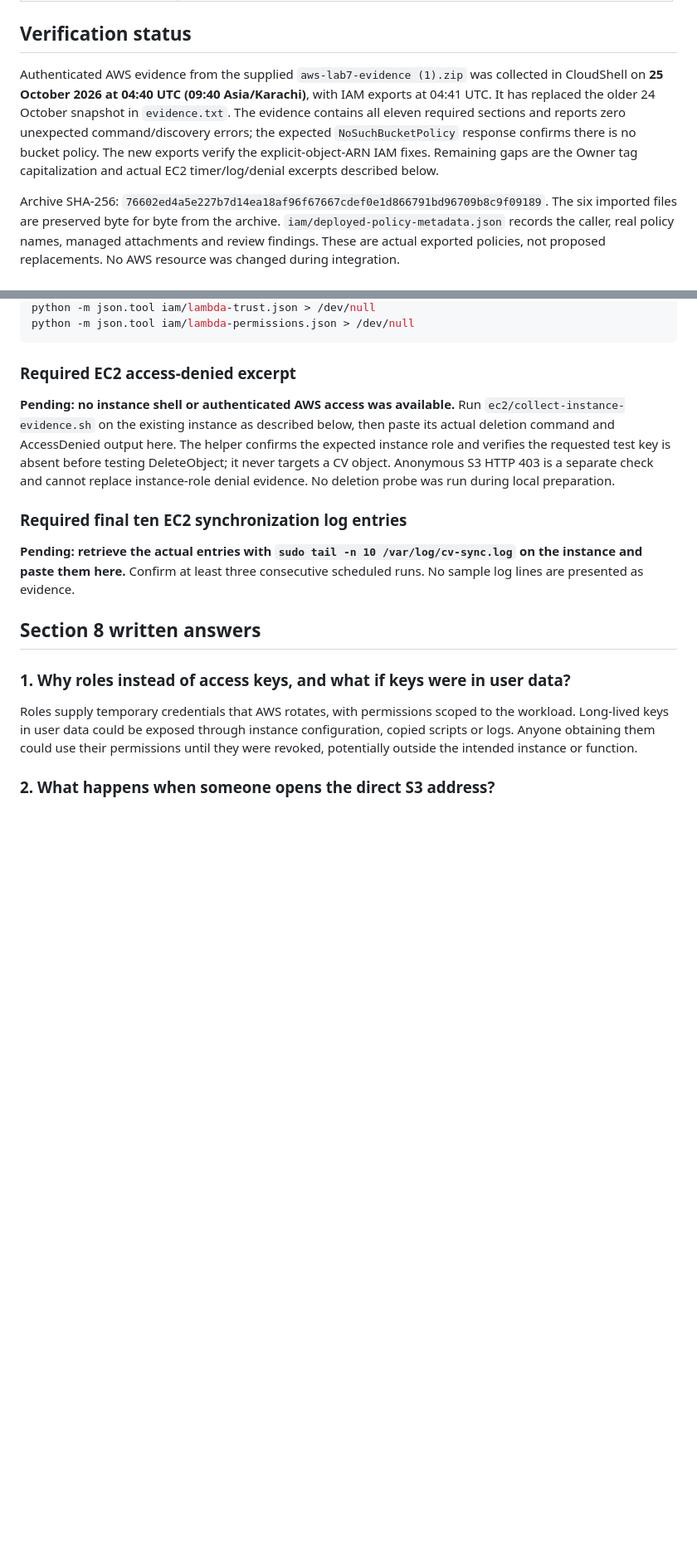
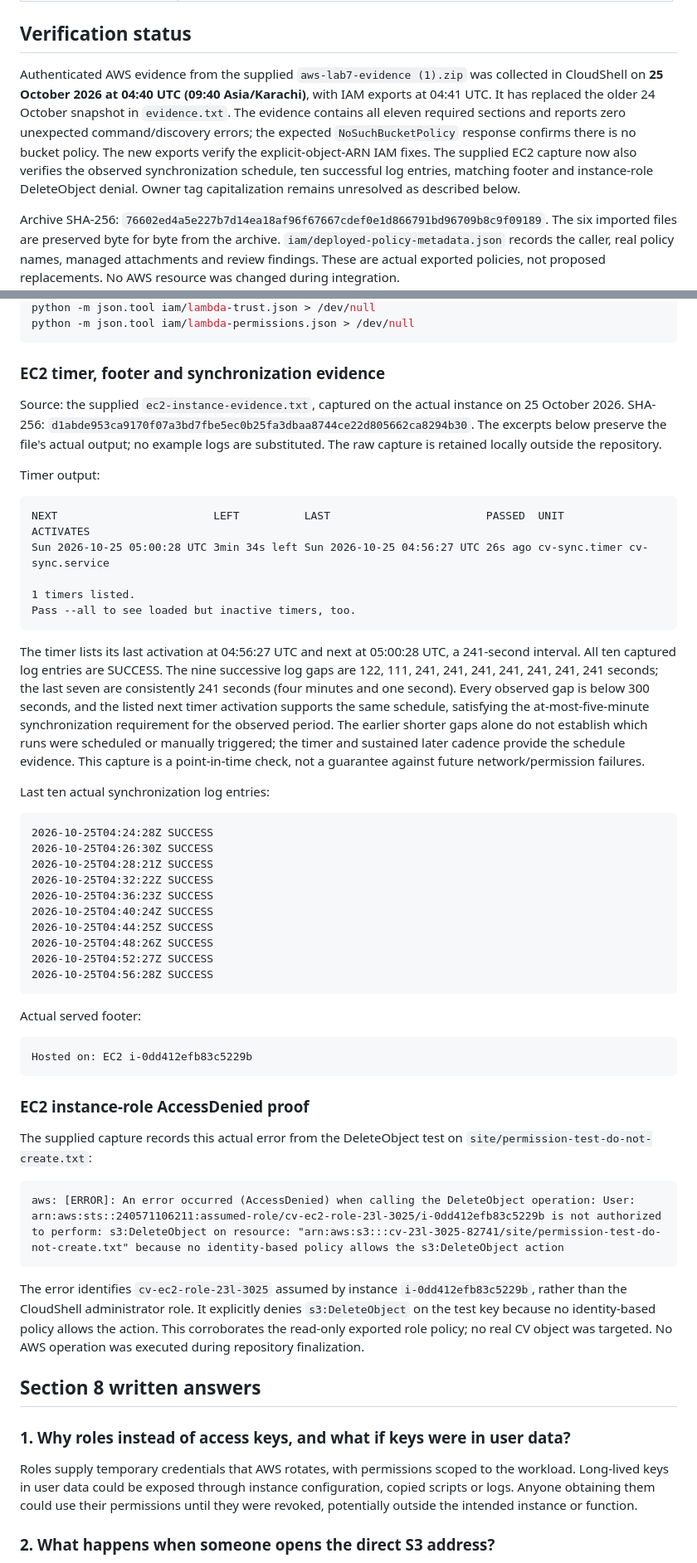
Before and after one commit to m-arslan009/Lab-7-CV-AWS-Hosting, a Markdown page: README.md, 2 parts joined by grey strips. Shown at 83% size. Drawn GitHub-style; blank space fills up the shorter version.

Commit message:
Document verified EC2 synchronization and IAM denial evidence

````diff
--- a/README.md
+++ b/README.md
@@ -18,7 +18,7 @@ This project hosts my CV through an EC2 web server and a Python Lambda Function
 
 ## Verification status
 
-Authenticated AWS evidence from the supplied `aws-lab7-evidence (1).zip` was collected in CloudShell on **25 October 2026 at 04:40 UTC (09:40 Asia/Karachi)**, with IAM exports at 04:41 UTC. It has replaced the older 24 October snapshot in `evidence.txt`. The evidence contains all eleven required sections and reports zero unexpected command/discovery errors; the expected `NoSuchBucketPolicy` response confirms there is no bucket policy. The new exports verify the explicit-object-ARN IAM fixes. Remaining gaps are the Owner tag capitalization and actual EC2 timer/log/denial excerpts described below.
+Authenticated AWS evidence from the supplied `aws-lab7-evidence (1).zip` was collected in CloudShell on **25 October 2026 at 04:40 UTC (09:40 Asia/Karachi)**, with IAM exports at 04:41 UTC. It has replaced the older 24 October snapshot in `evidence.txt`. The evidence contains all eleven required sections and reports zero unexpected command/discovery errors; the expected `NoSuchBucketPolicy` response confirms there is no bucket policy. The new exports verify the explicit-object-ARN IAM fixes. The supplied EC2 capture now also verifies the observed synchronization schedule, ten successful log entries, matching footer and instance-role DeleteObject denial. Owner tag capitalization remains unresolved as described below.
 
 Archive SHA-256: `76602ed4a5e227b7d14ea18af96f67667cdef0e1d866791bd96709b8c9f09189`. The six imported files are preserved byte for byte from the archive. `iam/deployed-policy-metadata.json` records the caller, real policy names, managed attachments and review findings. These are actual exported policies, not proposed replacements. No AWS resource was changed during integration.
 
@@ -168,13 +168,52 @@ python -m json.tool iam/lambda-trust.json > /dev/null
 python -m json.tool iam/lambda-permissions.json > /dev/null
 ```
 
-### Required EC2 access-denied excerpt
+### EC2 timer, footer and synchronization evidence
 
-**Pending: no instance shell or authenticated AWS access was available.** Run `ec2/collect-instance-evidence.sh` on the existing instance as described below, then paste its actual deletion command and AccessDenied output here. The helper confirms the expected instance role and verifies the requested test key is absent before testing DeleteObject; it never targets a CV object. Anonymous S3 HTTP 403 is a separate check and cannot replace instance-role denial evidence. No deletion probe was run during local preparation.
+Source: the supplied `ec2-instance-evidence.txt`, captured on the actual instance on 25 October 2026. SHA-256: `d1abde953ca9170f07a3bd7fbe5ec0b25fa3dbaa8744ce22d805662ca8294b30`. The excerpts below preserve the file's actual output; no example logs are substituted. The raw capture is retained locally outside the repository.
 
-### Required final ten EC2 synchronization log entries
+Timer output:
 
-**Pending: retrieve the actual entries with `sudo tail -n 10 /var/log/cv-sync.log` on the instance and paste them here.** Confirm at least three consecutive scheduled runs. No sample log lines are presented as evidence.
+```text
+NEXT                        LEFT          LAST                        PASSED  UNIT          ACTIVATES
+Sun 2026-10-25 05:00:28 UTC 3min 34s left Sun 2026-10-25 04:56:27 UTC 26s ago cv-sync.timer cv-sync.service
+
+1 timers listed.
+Pass --all to see loaded but inactive timers, too.
+```
+
+The timer lists its last activation at 04:56:27 UTC and next at 05:00:28 UTC, a 241-second interval. All ten captured log entries are SUCCESS. The nine successive log gaps are 122, 111, 241, 241, 241, 241, 241, 241, 241 seconds; the last seven are consistently 241 seconds (four minutes and one second). Every observed gap is below 300 seconds, and the listed next timer activation supports the same schedule, satisfying the at-most-five-minute synchronization requirement for the observed period. The earlier shorter gaps alone do not establish which runs were scheduled or manually triggered; the timer and sustained later cadence provide the schedule evidence. This capture is a point-in-time check, not a guarantee against future network/permission failures.
+
+Last ten actual synchronization log entries:
+
+```text
+2026-10-25T04:24:28Z SUCCESS
+2026-10-25T04:26:30Z SUCCESS
+2026-10-25T04:28:21Z SUCCESS
+2026-10-25T04:32:22Z SUCCESS
+2026-10-25T04:36:23Z SUCCESS
+2026-10-25T04:40:24Z SUCCESS
+2026-10-25T04:44:25Z SUCCESS
+2026-10-25T04:48:26Z SUCCESS
+2026-10-25T04:52:27Z SUCCESS
+2026-10-25T04:56:28Z SUCCESS
+```
+
+Actual served footer:
+
+```text
+Hosted on: EC2 i-0dd412efb83c5229b
+```
+
+### EC2 instance-role AccessDenied proof
+
+The supplied capture records this actual error from the DeleteObject test on `site/permission-test-do-not-create.txt`:
+
+```text
+aws: [ERROR]: An error occurred (AccessDenied) when calling the DeleteObject operation: User: arn:aws:sts::240571106211:assumed-role/cv-ec2-role-23l-3025/i-0dd412efb83c5229b is not authorized to perform: s3:DeleteObject on resource: "arn:aws:s3:::cv-23l-3025-82741/site/permission-test-do-not-create.txt" because no identity-based policy allows the s3:DeleteObject action
+```
+
+The error identifies `cv-ec2-role-23l-3025` assumed by instance `i-0dd412efb83c5229b`, rather than the CloudShell administrator role. It explicitly denies `s3:DeleteObject` on the test key because no identity-based policy allows the action. This corroborates the read-only exported role policy; no real CV object was targeted. No AWS operation was executed during repository finalization.
 
 ## Section 8 written answers
 
````
Also changed, not shown: other parts of README.md (+9 -9 lines).
